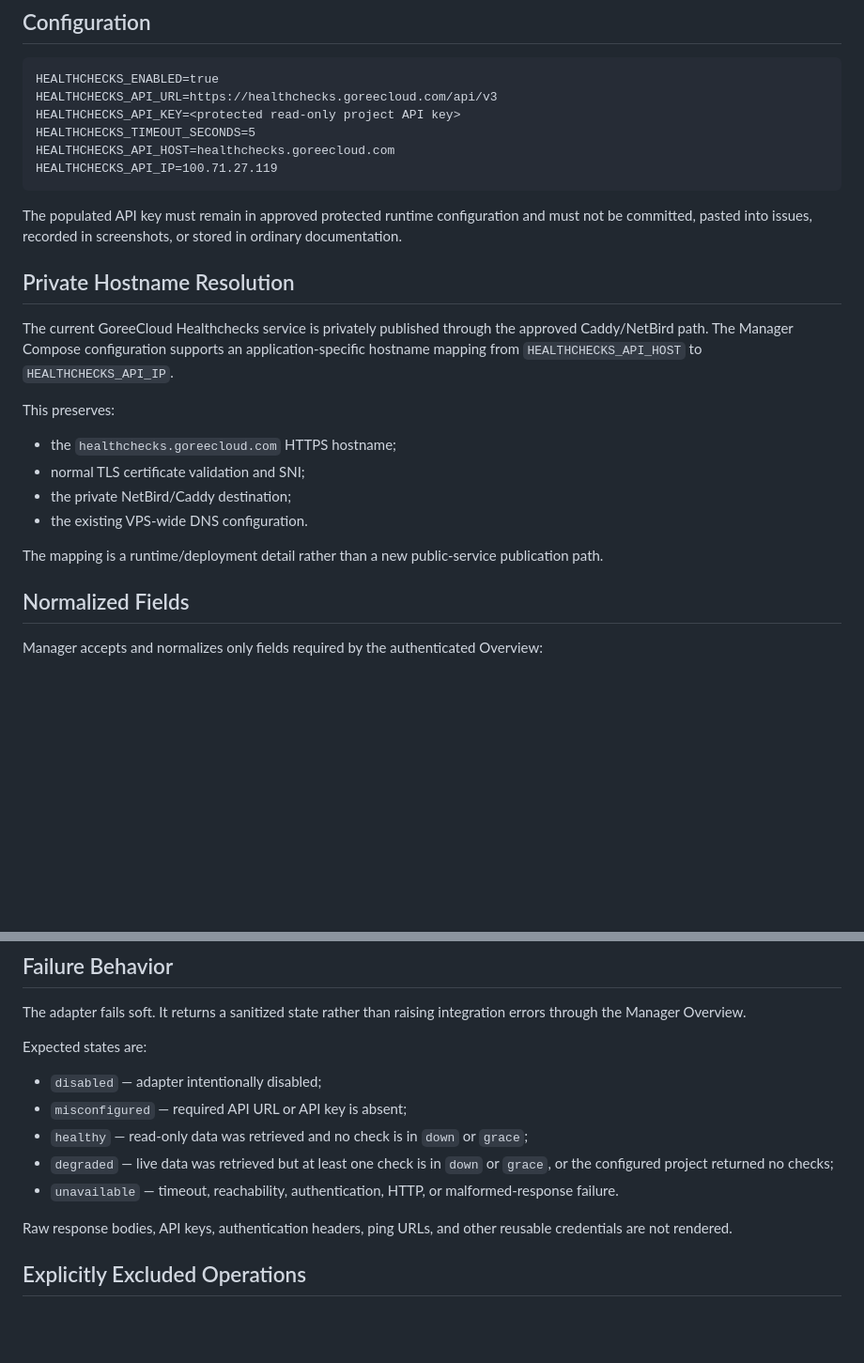
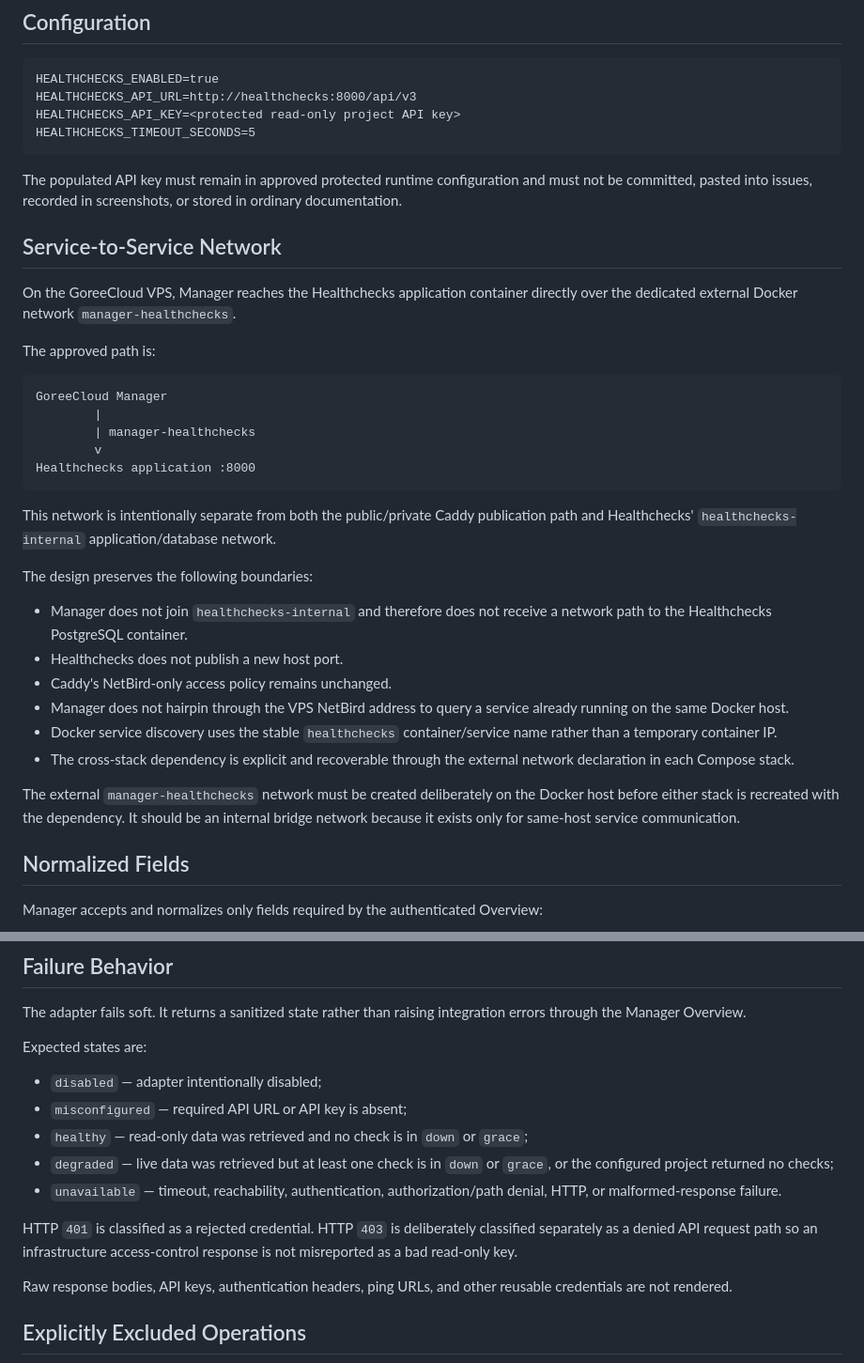
Before and after one commit to GoreeCloud/goreecloud-manager, a Markdown page: docs/integrations/healthchecks.md, 2 parts joined by grey strips. Shown at 94% size. Rendered like a GitHub page; blank space fills up the shorter version.

Commit message:
Document direct Healthchecks service network

````diff
--- a/docs/integrations/healthchecks.md
+++ b/docs/integrations/healthchecks.md
@@ -33,27 +33,39 @@ Healthchecks documentation states that a read-only API key is restricted to read
 
 ```dotenv
 HEALTHCHECKS_ENABLED=true
-HEALTHCHECKS_API_URL=https://healthchecks.goreecloud.com/api/v3
+HEALTHCHECKS_API_URL=http://healthchecks:8000/api/v3
 HEALTHCHECKS_API_KEY=<protected read-only project API key>
 HEALTHCHECKS_TIMEOUT_SECONDS=5
-HEALTHCHECKS_API_HOST=healthchecks.goreecloud.com
-HEALTHCHECKS_API_IP=100.71.27.119
 ```
 
 The populated API key must remain in approved protected runtime configuration and must not be committed, pasted into issues, recorded in screenshots, or stored in ordinary documentation.
 
-## Private Hostname Resolution
+## Service-to-Service Network
 
-The current GoreeCloud Healthchecks service is privately published through the approved Caddy/NetBird path. The Manager Compose configuration supports an application-specific hostname mapping from `HEALTHCHECKS_API_HOST` to `HEALTHCHECKS_API_IP`.
+On the GoreeCloud VPS, Manager reaches the Healthchecks application container directly over the dedicated external Docker network `manager-healthchecks`.
 
-This preserves:
+The approved path is:
 
-- the `healthchecks.goreecloud.com` HTTPS hostname;
-- normal TLS certificate validation and SNI;
-- the private NetBird/Caddy destination;
-- the existing VPS-wide DNS configuration.
+```text
+GoreeCloud Manager
+        |
+        | manager-healthchecks
+        v
+Healthchecks application :8000
+```
 
-The mapping is a runtime/deployment detail rather than a new public-service publication path.
+This network is intentionally separate from both the public/private Caddy publication path and Healthchecks' `healthchecks-internal` application/database network.
+
+The design preserves the following boundaries:
+
+- Manager does not join `healthchecks-internal` and therefore does not receive a network path to the Healthchecks PostgreSQL container.
+- Healthchecks does not publish a new host port.
+- Caddy's NetBird-only access policy remains unchanged.
+- Manager does not hairpin through the VPS NetBird address to query a service already running on the same Docker host.
+- Docker service discovery uses the stable `healthchecks` container/service name rather than a temporary container IP.
+- The cross-stack dependency is explicit and recoverable through the external network declaration in each Compose stack.
+
+The external `manager-healthchecks` network must be created deliberately on the Docker host before either stack is recreated with the dependency. It should be an internal bridge network because it exists only for same-host service communication.
 
 ## Normalized Fields
 
@@ -108,7 +120,9 @@ Expected states are:
 - `misconfigured` — required API URL or API key is absent;
 - `healthy` — read-only data was retrieved and no check is in `down` or `grace`;
 - `degraded` — live data was retrieved but at least one check is in `down` or `grace`, or the configured project returned no checks;
-- `unavailable` — timeout, reachability, authentication, HTTP, or malformed-response failure.
+- `unavailable` — timeout, reachability, authentication, authorization/path denial, HTTP, or malformed-response failure.
+
+HTTP `401` is classified as a rejected credential. HTTP `403` is deliberately classified separately as a denied API request path so an infrastructure access-control response is not misreported as a bad read-only key.
 
 Raw response bodies, API keys, authentication headers, ping URLs, and other reusable credentials are not rendered.
 
````
